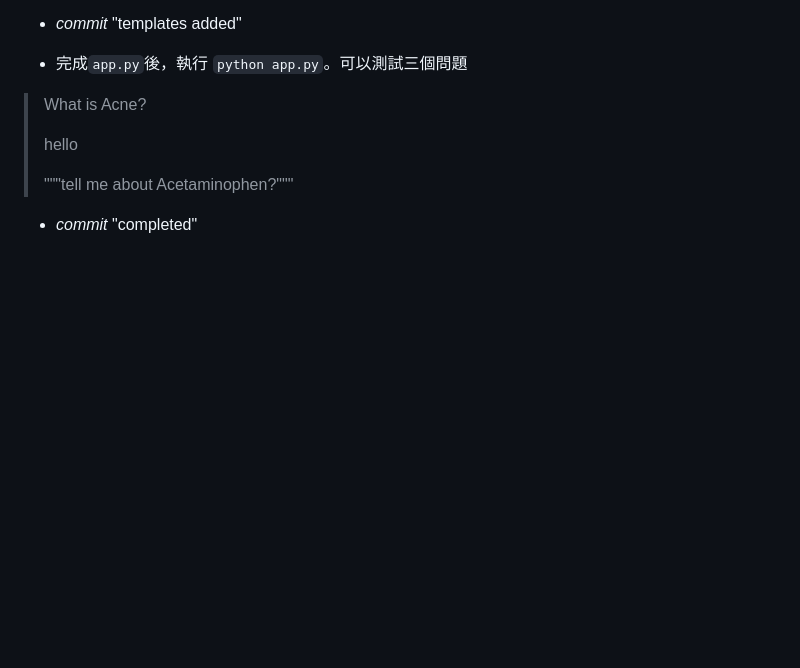
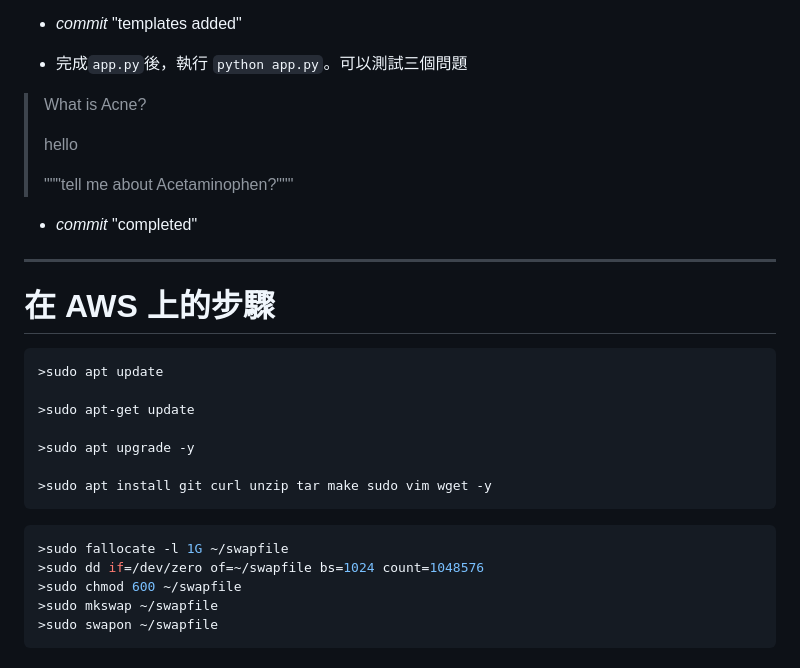
Before and after one commit to henrykohl/End-to-end-Medical-Chatbot-using-Llama2, a Markdown page: README.md, the part around the change. Rendered like a GitHub page; blank space fills up the shorter version.

````diff
--- a/README.md
+++ b/README.md
@@ -169,3 +169,25 @@ python-dotenv
 
 
 * *commit* "completed"
+
+---
+
+# 在 AWS 上的步驟
+
+```bash
+>sudo apt update
+
+>sudo apt-get update
+
+>sudo apt upgrade -y
+
+>sudo apt install git curl unzip tar make sudo vim wget -y
+```
+
+```bash
+>sudo fallocate -l 1G ~/swapfile
+>sudo dd if=/dev/zero of=~/swapfile bs=1024 count=1048576
+>sudo chmod 600 ~/swapfile
+>sudo mkswap ~/swapfile
+>sudo swapon ~/swapfile
+```
````
